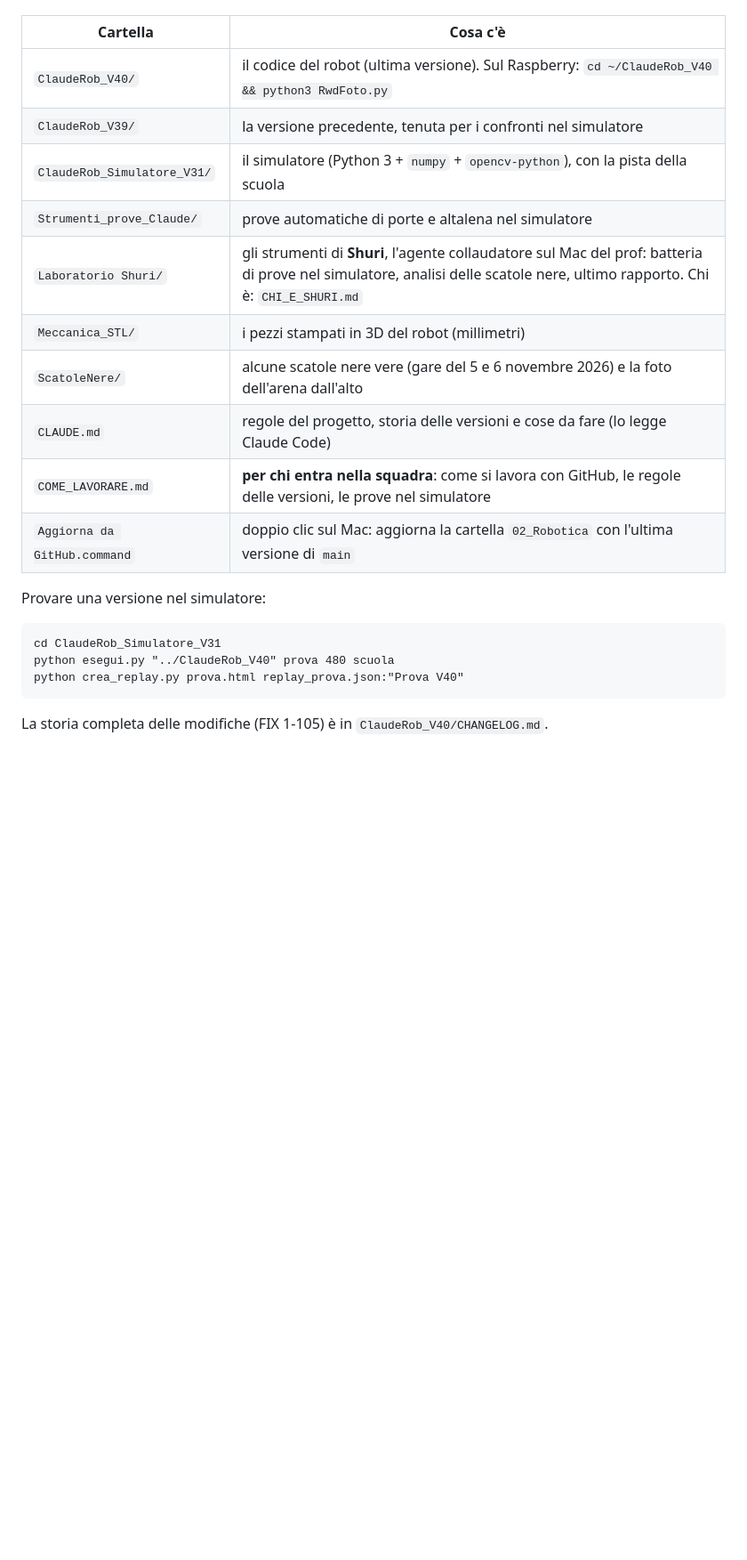
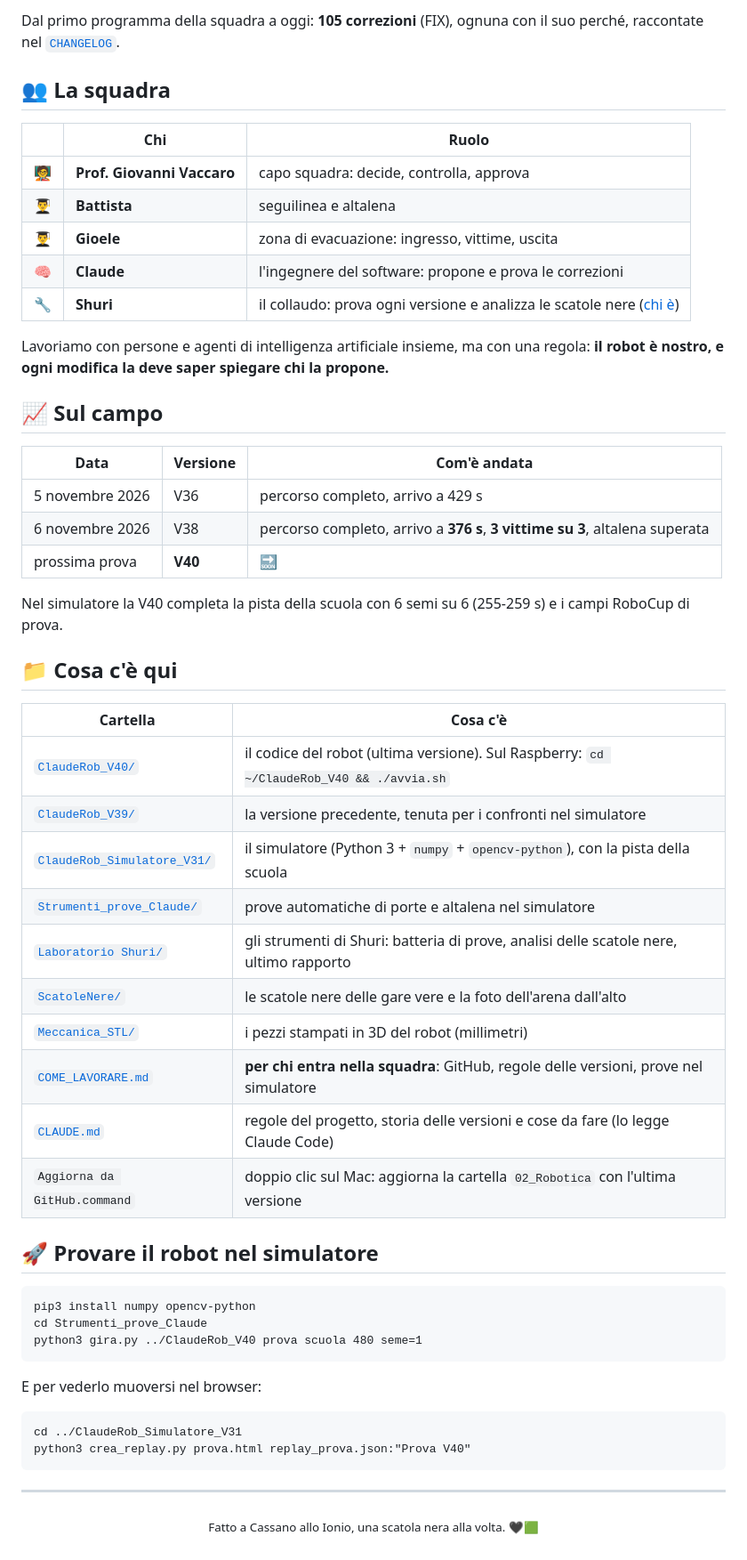
Before and after one commit to GioeleFalbo/Robocassano27, a Markdown page: README.md, the part around one of its changes. Shown at 89% size. Drawn GitHub-style; blank space fills up the shorter version.

````diff
--- a/README.md
+++ b/README.md
@@ -4,21 +65,61 @@ Robot della squadra **RoboCassano** (IISS "Erodoto di Thurii", Cassano allo Ioni
+Dal primo programma della squadra a oggi: **105 correzioni** (FIX), ognuna con il suo perché, raccontate nel
+[`CHANGELOG`](ClaudeRob_V40/CHANGELOG.md).
+
+## 👥 La squadra
+
+| | Chi | Ruolo |
+|---|---|---|
+| 🧑‍🏫 | **Prof. Giovanni Vaccaro** | capo squadra: decide, controlla, approva |
+| 👨‍🎓 | **Battista** | seguilinea e altalena |
+| 👨‍🎓 | **Gioele** | zona di evacuazione: ingresso, vittime, uscita |
+| 🧠 | **Claude** | l'ingegnere del software: propone e prova le correzioni |
+| 🔧 | **Shuri** | il collaudo: prova ogni versione e analizza le scatole nere ([chi è](Laboratorio%20Shuri/CHI_E_SHURI.md)) |
+
+Lavoriamo con persone e agenti di intelligenza artificiale insieme, ma con una regola:
+**il robot è nostro, e ogni modifica la deve saper spiegare chi la propone.**
+
+## 📈 Sul campo
+
+| Data | Versione | Com'è andata |
+|---|---|---|
+| 5 novembre 2026 | V36 | percorso completo, arrivo a 429 s |
+| 6 novembre 2026 | V38 | percorso completo, arrivo a **376 s**, **3 vittime su 3**, altalena superata |
+| prossima prova | **V40** | 🔜 |
+
+Nel simulatore la V40 completa la pista della scuola con 6 semi su 6 (255-259 s) e i campi RoboCup di prova.
+
+## 📁 Cosa c'è qui
 
 | Cartella | Cosa c'è |
 |---|---|
-| `ClaudeRob_V40/` | il codice del robot (ultima versione). Sul Raspberry: `cd ~/ClaudeRob_V40 && python3 RwdFoto.py` |
-| `ClaudeRob_V39/` | la versione precedente, tenuta per i confronti nel simulatore |
-| `ClaudeRob_Simulatore_V31/` | il simulatore (Python 3 + `numpy` + `opencv-python`), con la pista della scuola |
-| `Strumenti_prove_Claude/` | prove automatiche di porte e altalena nel simulatore |
-| `Laboratorio Shuri/` | gli strumenti di **Shuri**, l'agente collaudatore sul Mac del prof: batteria di prove nel simulatore, analisi delle scatole nere, ultimo rapporto. Chi è: `CHI_E_SHURI.md` |
-| `Meccanica_STL/` | i pezzi stampati in 3D del robot (millimetri) |
-| `ScatoleNere/` | alcune scatole nere vere (gare del 5 e 6 novembre 2026) e la foto dell'arena dall'alto |
-| `CLAUDE.md` | regole del progetto, storia delle versioni e cose da fare (lo legge Claude Code) |
-| `COME_LAVORARE.md` | **per chi entra nella squadra**: come si lavora con GitHub, le regole delle versioni, le prove nel simulatore |
-| `Aggiorna da GitHub.command` | doppio clic sul Mac: aggiorna la cartella `02_Robotica` con l'ultima versione di `main` |
+| [`ClaudeRob_V40/`](ClaudeRob_V40/) | il codice del robot (ultima versione). Sul Raspberry: `cd ~/ClaudeRob_V40 && ./avvia.sh` |
+| [`ClaudeRob_V39/`](ClaudeRob_V39/) | la versione precedente, tenuta per i confronti nel simulatore |
+| [`ClaudeRob_Simulatore_V31/`](ClaudeRob_Simulatore_V31/) | il simulatore (Python 3 + `numpy` + `opencv-python`), con la pista della scuola |
+| [`Strumenti_prove_Claude/`](Strumenti_prove_Claude/) | prove automatiche di porte e altalena nel simulatore |
+| [`Laboratorio Shuri/`](Laboratorio%20Shuri/) | gli strumenti di Shuri: batteria di prove, analisi delle scatole nere, ultimo rapporto |
+| [`ScatoleNere/`](ScatoleNere/) | le scatole nere delle gare vere e la foto dell'arena dall'alto |
+| [`Meccanica_STL/`](Meccanica_STL/) | i pezzi stampati in 3D del robot (millimetri) |
+| [`COME_LAVORARE.md`](COME_LAVORARE.md) | **per chi entra nella squadra**: GitHub, regole delle versioni, prove nel simulatore |
+| [`CLAUDE.md`](CLAUDE.md) | regole del progetto, storia delle versioni e cose da fare (lo legge Claude Code) |
+| `Aggiorna da GitHub.command` | doppio clic sul Mac: aggiorna la cartella `02_Robotica` con l'ultima versione |
 
-Provare una versione nel simulatore:
+## 🚀 Provare il robot nel simulatore
+
 ```
-cd ClaudeRob_Simulatore_V31
-python esegui.py "../ClaudeRob_V40" prova 480 scuola
-python crea_replay.py prova.html replay_prova.json:"Prova V40"
+pip3 install numpy opencv-python
+cd Strumenti_prove_Claude
+python3 gira.py ../ClaudeRob_V40 prova scuola 480 seme=1
 ```
-La storia completa delle modifiche (FIX 1-105) è in `ClaudeRob_V40/CHANGELOG.md`.
+
+E per vederlo muoversi nel browser:
+
+```
+cd ../ClaudeRob_Simulatore_V31
+python3 crea_replay.py prova.html replay_prova.json:"Prova V40"
+```
+
+---
+
+<p align="center">
+  <sub>Fatto a Cassano allo Ionio, una scatola nera alla volta. 🖤🟩</sub>
+</p>
````
Also changed, not shown: other parts of README.md (+63 -2 lines), .github/ISSUE_TEMPLATE/1_versione_nuova.md (added, +23 -0 lines), .github/ISSUE_TEMPLATE/2_problema_in_gara.md (added, +23 -0 lines), .github/pull_request_template.md (added, +33 -0 lines), immagini/robot_3d.png (added), 1 other file.
